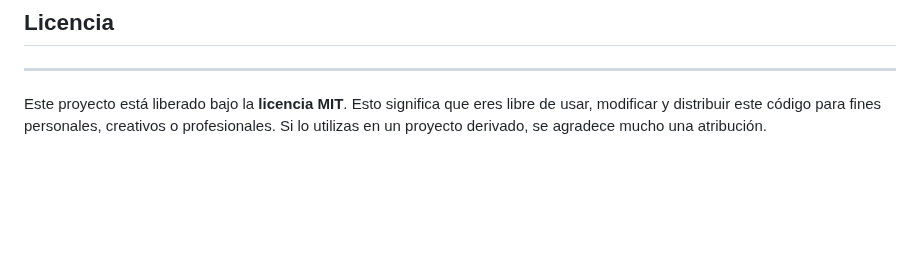
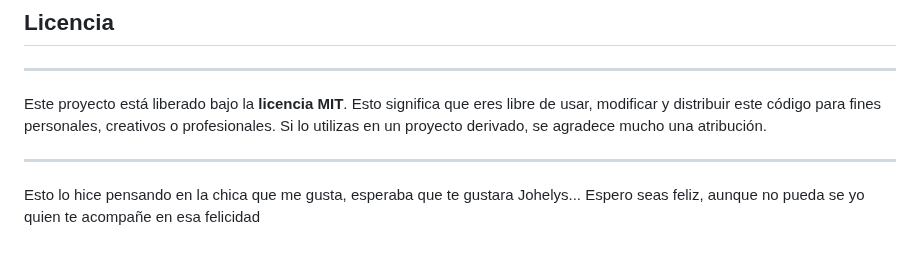
Before and after one commit to ErickQ29/efecto-cmatrix, a Markdown page: README.md, the part around the change. Rendered like a GitHub page; blank space fills up the shorter version.

```diff
--- a/README.md
+++ b/README.md
@@ -92,3 +92,6 @@ También puedes abrir un `issue` directamente en el repositorio para reportar bu
 -----
 
 Este proyecto está liberado bajo la **licencia MIT**. Esto significa que eres libre de usar, modificar y distribuir este código para fines personales, creativos o profesionales. Si lo utilizas en un proyecto derivado, se agradece mucho una atribución.
+
+-----
+Esto lo hice pensando en la chica que me gusta, esperaba que te gustara Johelys... Espero seas feliz, aunque no pueda se yo quien te acompañe en esa felicidad
```
